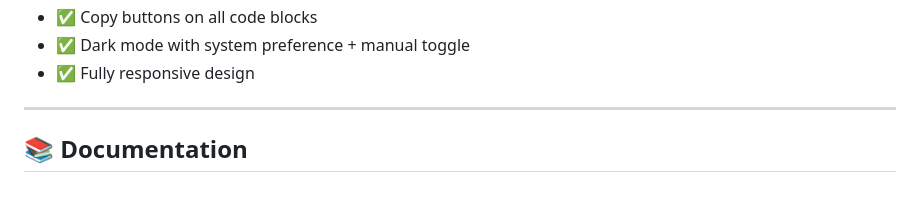
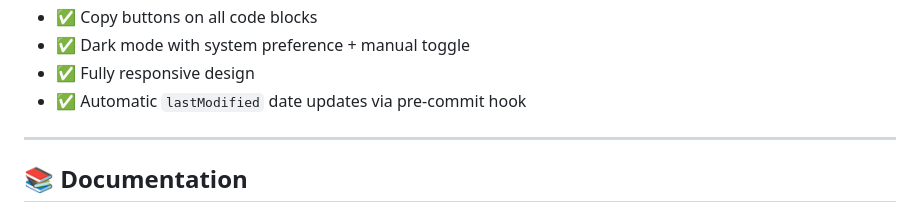
Before and after one commit to barbarachbc/esphome-workshop, a Markdown page: README.md, the part around the change. Drawn GitHub-style.

```diff
--- a/README.md
+++ b/README.md
@@ -67,6 +67,7 @@ Setup guides, notes, recepies, and lessons learned.
 - ✅ Copy buttons on all code blocks
 - ✅ Dark mode with system preference + manual toggle
 - ✅ Fully responsive design
+- ✅ Automatic `lastModified` date updates via pre-commit hook
 
 ---
 
```
Also changed, not shown: CONTRIBUTING.md (+32 -0 lines).
